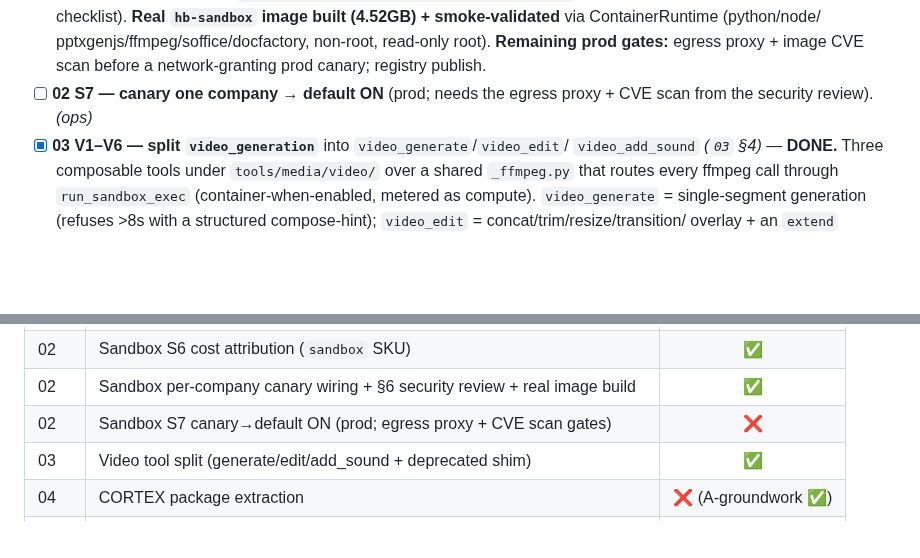
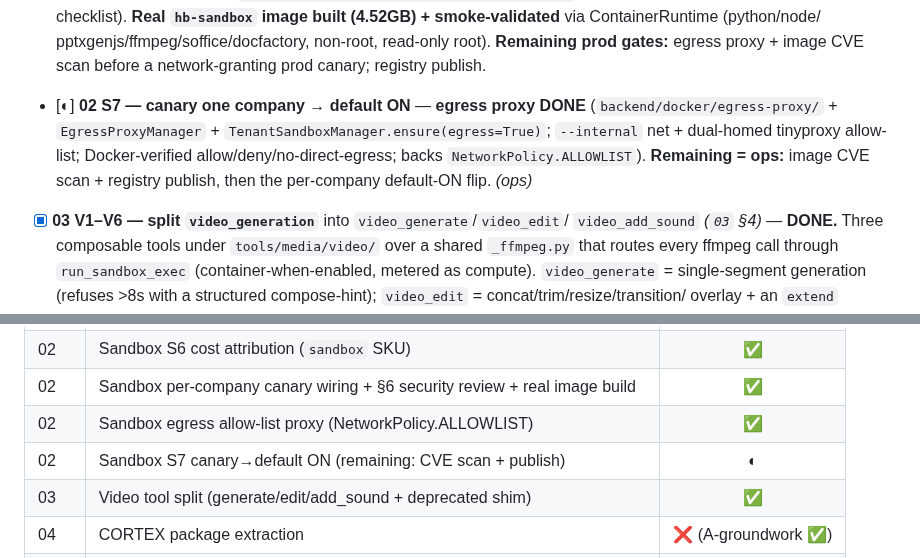
Before and after one commit to gondolerahul/hb-proto-3, a Markdown page: docs/phase12/WHATS_NEXT.md, 2 parts joined by grey strips. GitHub-like rendering; blank space fills up the shorter version.

```diff
--- a/docs/phase12/WHATS_NEXT.md
+++ b/docs/phase12/WHATS_NEXT.md
@@ -170,8 +170,12 @@ capabilities, `07` hardening — none started.
       pptxgenjs/ffmpeg/soffice/docfactory, non-root, read-only root). **Remaining
       prod gates:** egress proxy + image CVE scan before a network-granting prod
       canary; registry publish.
-- [ ] **02 S7 — canary one company → default ON** (prod; needs the egress proxy
-      + CVE scan from the security review). *(ops)*
+- [◐] **02 S7 — canary one company → default ON** — **egress proxy DONE**
+      (`backend/docker/egress-proxy/` + `EgressProxyManager` +
+      `TenantSandboxManager.ensure(egress=True)`; `--internal` net + dual-homed
+      tinyproxy allow-list; Docker-verified allow/deny/no-direct-egress; backs
+      `NetworkPolicy.ALLOWLIST`). **Remaining = ops:** image CVE scan + registry
+      publish, then the per-company default-ON flip. *(ops)*
 - [x] **03 V1–V6 — split `video_generation`** into `video_generate`/`video_edit`/
       `video_add_sound` *(`03` §4)* — **DONE.** Three composable tools under
       `tools/media/video/` over a shared `_ffmpeg.py` that routes every ffmpeg
@@ -307,7 +311,8 @@ Phase 11 did Stage-A groundwork.
 | 02 | Sandbox S5 persistent browser (flag OFF) | ✅ |
 | 02 | Sandbox S6 cost attribution (`sandbox` SKU) | ✅ |
 | 02 | Sandbox per-company canary wiring + §6 security review + real image build | ✅ |
-| 02 | Sandbox S7 canary→default ON (prod; egress proxy + CVE scan gates) | ❌ |
+| 02 | Sandbox egress allow-list proxy (NetworkPolicy.ALLOWLIST) | ✅ |
+| 02 | Sandbox S7 canary→default ON (remaining: CVE scan + publish) | ◐ |
 | 03 | Video tool split (generate/edit/add_sound + deprecated shim) | ✅ |
 | 04 | CORTEX package extraction | ❌ (A-groundwork ✅) |
 | 06 | v4 board exists | ✅ |
```
Also changed, not shown: docs/phase12/HANDOFF.md (+21 -6 lines).
